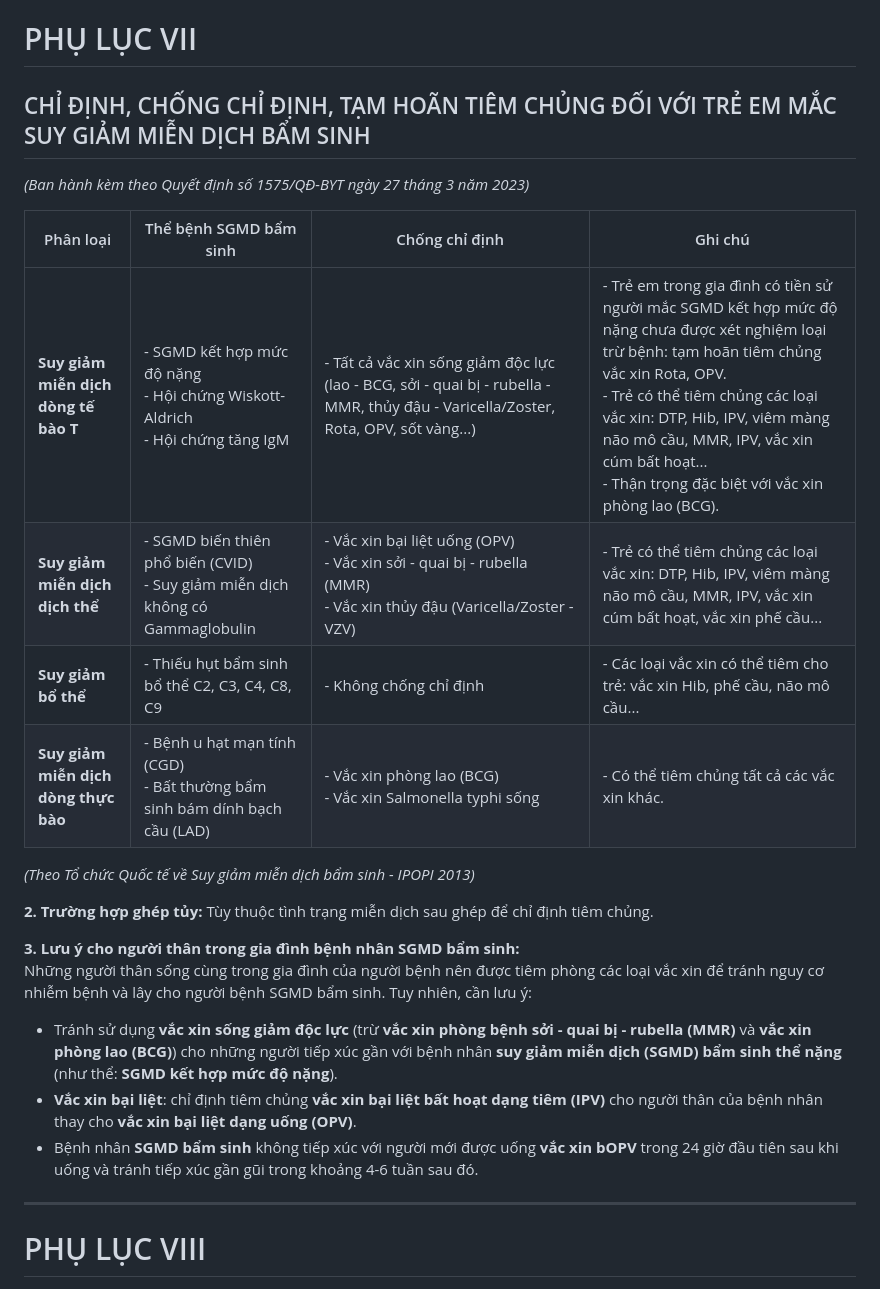
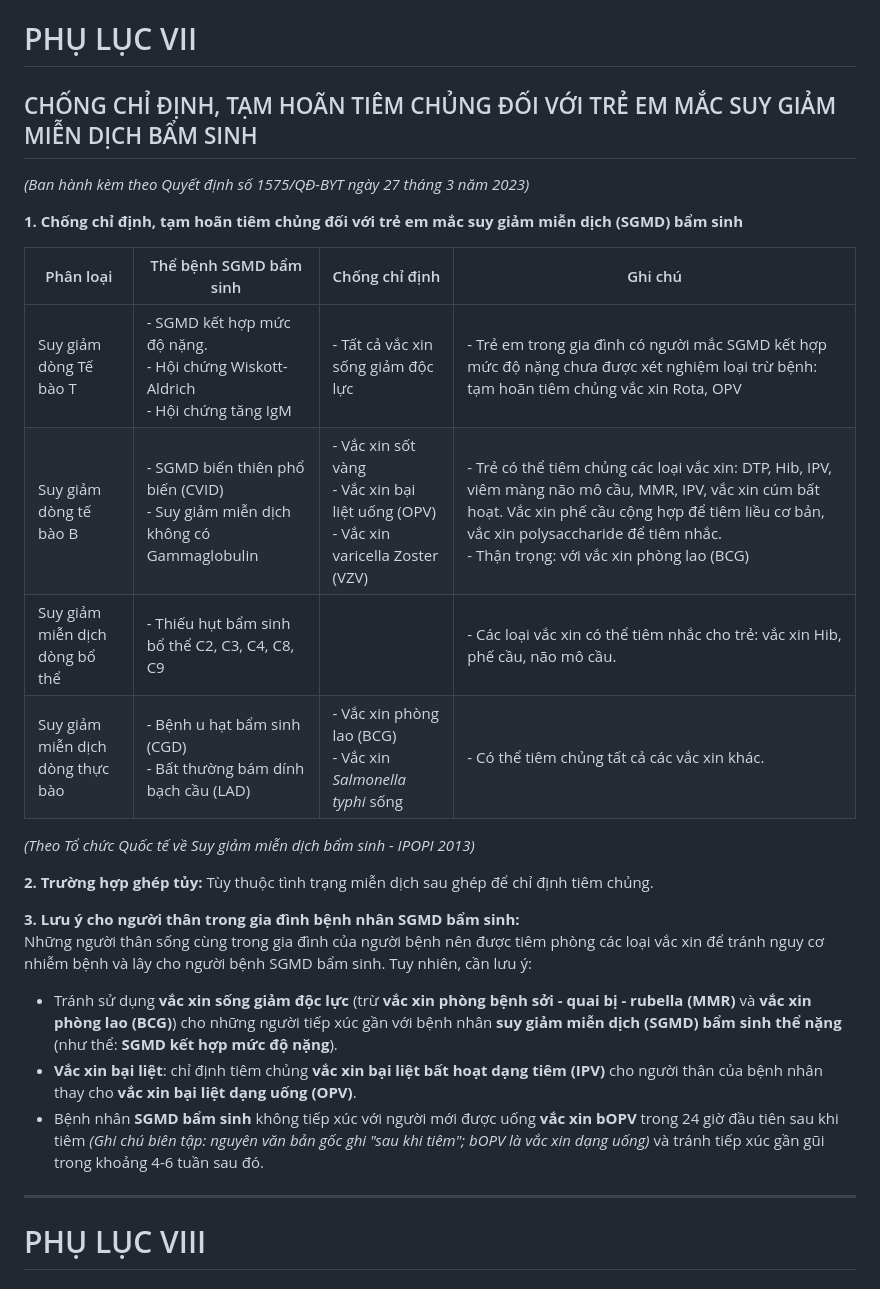
Before and after one commit to MedPassVN/vn-medical-reference-library, a Markdown page: markdown_docs/REF_MOH_2023_QD1575.md, the part around one of its changes. Drawn GitHub-style.

```diff
--- a/markdown_docs/REF_MOH_2023_QD1575.md
+++ b/markdown_docs/REF_MOH_2023_QD1575.md
@@ -434,15 +436,17 @@ Thực hiện khám sàng lọc, tiêm chủng cho trẻ theo lịch và trướ
 ---
 
 # PHỤ LỤC VII
-## CHỈ ĐỊNH, CHỐNG CHỈ ĐỊNH, TẠM HOÃN TIÊM CHỦNG ĐỐI VỚI TRẺ EM MẮC SUY GIẢM MIỄN DỊCH BẨM SINH
+## CHỐNG CHỈ ĐỊNH, TẠM HOÃN TIÊM CHỦNG ĐỐI VỚI TRẺ EM MẮC SUY GIẢM MIỄN DỊCH BẨM SINH
 *(Ban hành kèm theo Quyết định số 1575/QĐ-BYT ngày 27 tháng 3 năm 2023)*
+
+**1. Chống chỉ định, tạm hoãn tiêm chủng đối với trẻ em mắc suy giảm miễn dịch (SGMD) bẩm sinh**
 
 | Phân loại | Thể bệnh SGMD bẩm sinh | Chống chỉ định | Ghi chú |
 | --- | --- | --- | --- |
-| **Suy giảm miễn dịch dòng tế bào T** | - SGMD kết hợp mức độ nặng<br>- Hội chứng Wiskott-Aldrich<br>- Hội chứng tăng IgM | - Tất cả vắc xin sống giảm độc lực (lao - BCG, sởi - quai bị - rubella - MMR, thủy đậu - Varicella/Zoster, Rota, OPV, sốt vàng...) | - Trẻ em trong gia đình có tiền sử người mắc SGMD kết hợp mức độ nặng chưa được xét nghiệm loại trừ bệnh: tạm hoãn tiêm chủng vắc xin Rota, OPV.<br>- Trẻ có thể tiêm chủng các loại vắc xin: DTP, Hib, IPV, viêm màng não mô cầu, MMR, IPV, vắc xin cúm bất hoạt...<br>- Thận trọng đặc biệt với vắc xin phòng lao (BCG). |
-| **Suy giảm miễn dịch dịch thể** | - SGMD biến thiên phổ biến (CVID)<br>- Suy giảm miễn dịch không có Gammaglobulin | - Vắc xin bại liệt uống (OPV)<br>- Vắc xin sởi - quai bị - rubella (MMR)<br>- Vắc xin thủy đậu (Varicella/Zoster - VZV) | - Trẻ có thể tiêm chủng các loại vắc xin: DTP, Hib, IPV, viêm màng não mô cầu, MMR, IPV, vắc xin cúm bất hoạt, vắc xin phế cầu... |
-| **Suy giảm bổ thể** | - Thiếu hụt bẩm sinh bổ thể C2, C3, C4, C8, C9 | - Không chống chỉ định | - Các loại vắc xin có thể tiêm cho trẻ: vắc xin Hib, phế cầu, não mô cầu... |
-| **Suy giảm miễn dịch dòng thực bào** | - Bệnh u hạt mạn tính (CGD)<br>- Bất thường bẩm sinh bám dính bạch cầu (LAD) | - Vắc xin phòng lao (BCG)<br>- Vắc xin Salmonella typhi sống | - Có thể tiêm chủng tất cả các vắc xin khác. |
+| Suy giảm dòng Tế bào T | - SGMD kết hợp mức độ nặng.<br>- Hội chứng Wiskott-Aldrich<br>- Hội chứng tăng IgM | - Tất cả vắc xin sống giảm độc lực | - Trẻ em trong gia đình có người mắc SGMD kết hợp mức độ nặng chưa được xét nghiệm loại trừ bệnh: tạm hoãn tiêm chủng vắc xin Rota, OPV |
+| Suy giảm dòng tế bào B | - SGMD biến thiên phổ biến (CVID)<br>- Suy giảm miễn dịch không có Gammaglobulin | - Vắc xin sốt vàng<br>- Vắc xin bại liệt uống (OPV)<br>- Vắc xin varicella Zoster (VZV) | - Trẻ có thể tiêm chủng các loại vắc xin: DTP, Hib, IPV, viêm màng não mô cầu, MMR, IPV, vắc xin cúm bất hoạt. Vắc xin phế cầu cộng hợp để tiêm liều cơ bản, vắc xin polysaccharide để tiêm nhắc.<br>- Thận trọng: với vắc xin phòng lao (BCG) |
+| Suy giảm miễn dịch dòng bổ thể | - Thiếu hụt bẩm sinh bổ thể C2, C3, C4, C8, C9 |  | - Các loại vắc xin có thể tiêm nhắc cho trẻ: vắc xin Hib, phế cầu, não mô cầu. |
+| Suy giảm miễn dịch dòng thực bào | - Bệnh u hạt bẩm sinh (CGD)<br>- Bất thường bám dính bạch cầu (LAD) | - Vắc xin phòng lao (BCG)<br>- Vắc xin *Salmonella typhi* sống | - Có thể tiêm chủng tất cả các vắc xin khác. |
 
 *(Theo Tổ chức Quốc tế về Suy giảm miễn dịch bẩm sinh - IPOPI 2013)*
 
@@ -453,7 +457,7 @@ Những người thân sống cùng trong gia đình của người bệnh nên
 
 - Tránh sử dụng **vắc xin sống giảm độc lực** (trừ **vắc xin phòng bệnh sởi - quai bị - rubella (MMR)** và **vắc xin phòng lao (BCG)**) cho những người tiếp xúc gần với bệnh nhân **suy giảm miễn dịch (SGMD) bẩm sinh thể nặng** (như thể: **SGMD kết hợp mức độ nặng**).
 - **Vắc xin bại liệt**: chỉ định tiêm chủng **vắc xin bại liệt bất hoạt dạng tiêm (IPV)** cho người thân của bệnh nhân thay cho **vắc xin bại liệt dạng uống (OPV)**.
-- Bệnh nhân **SGMD bẩm sinh** không tiếp xúc với người mới được uống **vắc xin bOPV** trong 24 giờ đầu tiên sau khi uống và tránh tiếp xúc gần gũi trong khoảng 4-6 tuần sau đó.
+- Bệnh nhân **SGMD bẩm sinh** không tiếp xúc với người mới được uống **vắc xin bOPV** trong 24 giờ đầu tiên sau khi tiêm *(Ghi chú biên tập: nguyên văn bản gốc ghi "sau khi tiêm"; bOPV là vắc xin dạng uống)* và tránh tiếp xúc gần gũi trong khoảng 4-6 tuần sau đó.
 
 ---
 
```
Also changed, not shown: other parts of markdown_docs/REF_MOH_2023_QD1575.md (+15 -11 lines).
